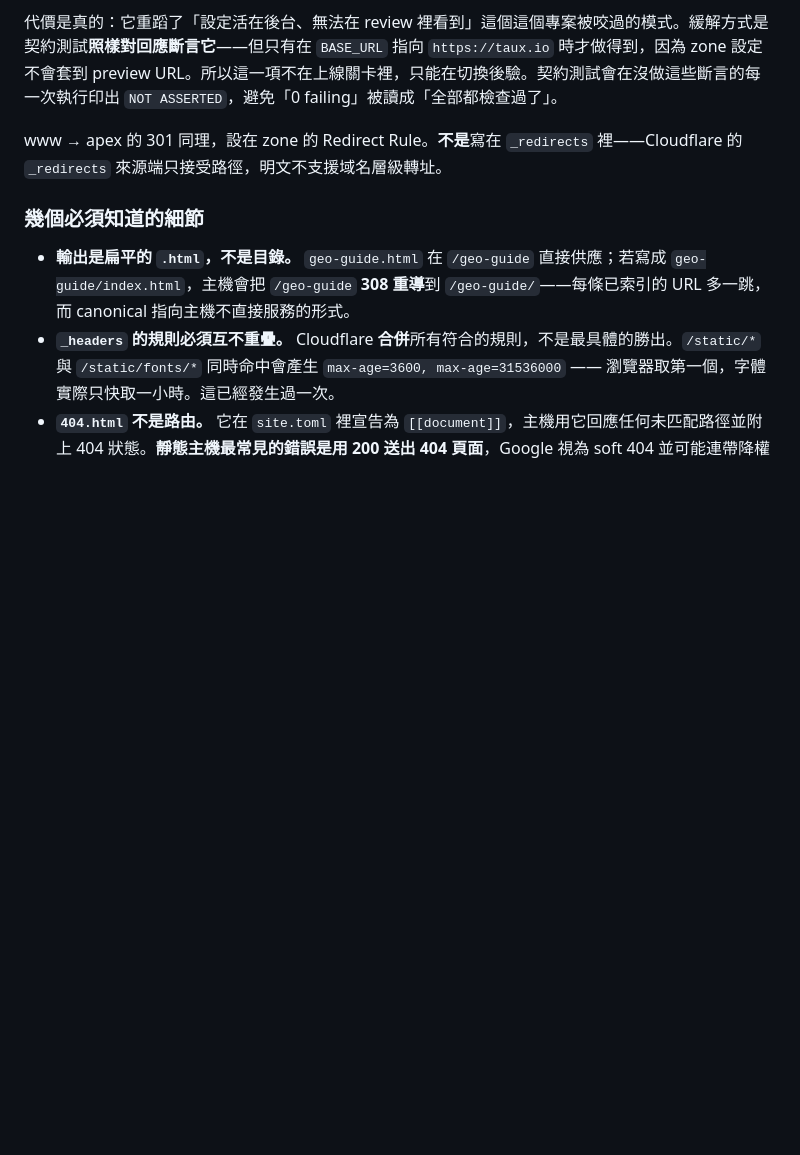
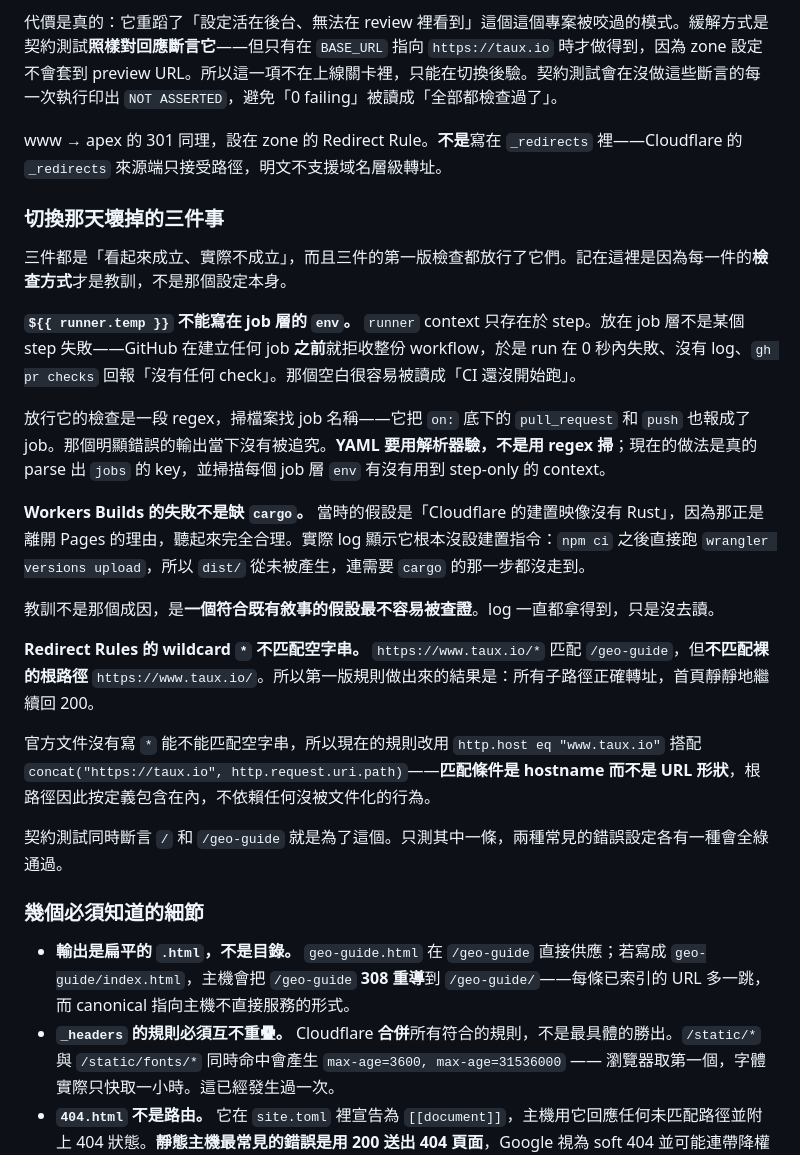
Before and after one commit to taux-io/official-website, a Markdown page: NOTES.md, the part around the change. GitHub-like rendering; blank space fills up the shorter version.

Commit message:
docs: record the three things that broke during the cutover, and what let them through
All three looked correct and were not, and in all three cases the first check
passed them. The note is about how each was checked rather than about the
setting itself, because the settings are now right and the checking habits are
what carry forward.

- `${{ runner.temp }}` in a job-level `env`. The runner context only exists in
  steps, and referencing it higher up makes GitHub reject the workflow file
  before creating any job — zero seconds, no logs, and `gh pr checks` reporting
  no checks at all, which reads like CI simply hasn't started. What let it
  through was a regex that scanned for job names and reported `pull_request` and
  `push` as jobs; the output said plainly that it was matching the `on:` block,
  and that went unexamined. YAML gets parsed now, not scanned.

- The Workers Builds failure was assumed to be the missing cargo, because that
  was already the reason for leaving Pages and the assumption fit. The log said
  otherwise: no build command at all, so dist/ was never generated and nothing
  ever reached the step that needs cargo. The lesson recorded is that an
  assumption matching the existing narrative is the one least likely to get
  checked, and the log was available the whole time.

- Redirect Rules' wildcard does not match an empty string, so
  `https://www.taux.io/*` covered every sub-path and silently left the homepage
  answering 200. The rule now matches on hostname and builds the target from
  http.request.uri.path, which covers the root by definition rather than by an
  undocumented behaviour. This is why the contract asserts both / and
  /geo-guide: with only one of them, each of two common misconfigurations passes.

Co-Authored-By: Claude Opus 5 <noreply@anthropic.com>

```diff
--- a/NOTES.md
+++ b/NOTES.md
@@ -135,6 +135,24 @@ npm run serve        # wrangler dev（本機，會套用 _headers）
 
 www → apex 的 301 同理，設在 zone 的 Redirect Rule。**不是**寫在 `_redirects` 裡——Cloudflare 的 `_redirects` 來源端只接受路徑，明文不支援域名層級轉址。
 
+### 切換那天壞掉的三件事
+
+三件都是「看起來成立、實際不成立」，而且三件的第一版檢查都放行了它們。記在這裡是因為每一件的**檢查方式**才是教訓，不是那個設定本身。
+
+**`${{ runner.temp }}` 不能寫在 job 層的 `env`。** `runner` context 只存在於 step。放在 job 層不是某個 step 失敗——GitHub 在建立任何 job **之前**就拒收整份 workflow，於是 run 在 0 秒內失敗、沒有 log、`gh pr checks` 回報「沒有任何 check」。那個空白很容易被讀成「CI 還沒開始跑」。
+
+放行它的檢查是一段 regex，掃檔案找 job 名稱——它把 `on:` 底下的 `pull_request` 和 `push` 也報成了 job。那個明顯錯誤的輸出當下沒有被追究。**YAML 要用解析器驗，不是用 regex 掃**；現在的做法是真的 parse 出 `jobs` 的 key，並掃描每個 job 層 `env` 有沒有用到 step-only 的 context。
+
+**Workers Builds 的失敗不是缺 `cargo`。** 當時的假設是「Cloudflare 的建置映像沒有 Rust」，因為那正是離開 Pages 的理由，聽起來完全合理。實際 log 顯示它根本沒設建置指令：`npm ci` 之後直接跑 `wrangler versions upload`，所以 `dist/` 從未被產生，連需要 `cargo` 的那一步都沒走到。
+
+教訓不是那個成因，是**一個符合既有敘事的假設最不容易被查證**。log 一直都拿得到，只是沒去讀。
+
+**Redirect Rules 的 wildcard `*` 不匹配空字串。** `https://www.taux.io/*` 匹配 `/geo-guide`，但**不匹配裸的根路徑** `https://www.taux.io/`。所以第一版規則做出來的結果是：所有子路徑正確轉址，首頁靜靜地繼續回 200。
+
+官方文件沒有寫 `*` 能不能匹配空字串，所以現在的規則改用 `http.host eq "www.taux.io"` 搭配 `concat("https://taux.io", http.request.uri.path)`——**匹配條件是 hostname 而不是 URL 形狀**，根路徑因此按定義包含在內，不依賴任何沒被文件化的行為。
+
+契約測試同時斷言 `/` 和 `/geo-guide` 就是為了這個。只測其中一條，兩種常見的錯誤設定各有一種會全綠通過。
+
 ### 幾個必須知道的細節
 
 - **輸出是扁平的 `.html`，不是目錄。** `geo-guide.html` 在 `/geo-guide` 直接供應；若寫成 `geo-guide/index.html`，主機會把 `/geo-guide` **308 重導**到 `/geo-guide/`——每條已索引的 URL 多一跳，而 canonical 指向主機不直接服務的形式。
```
